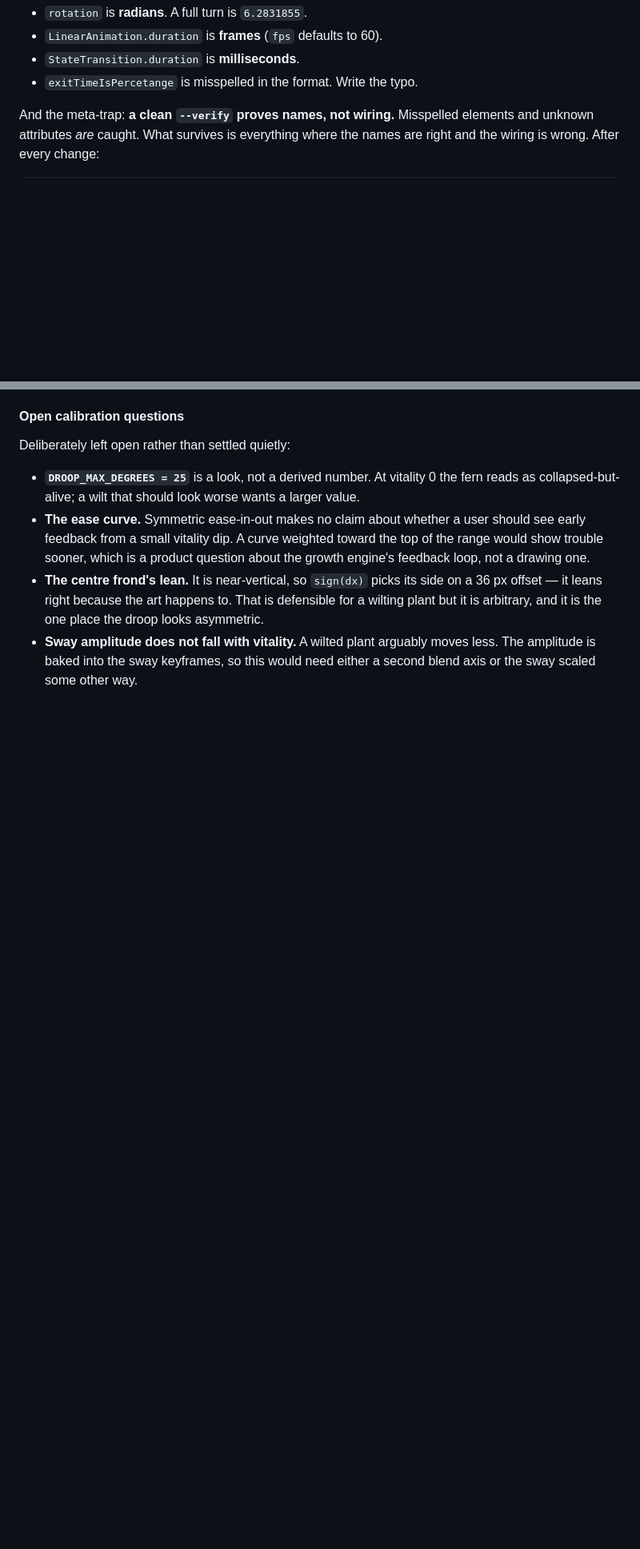
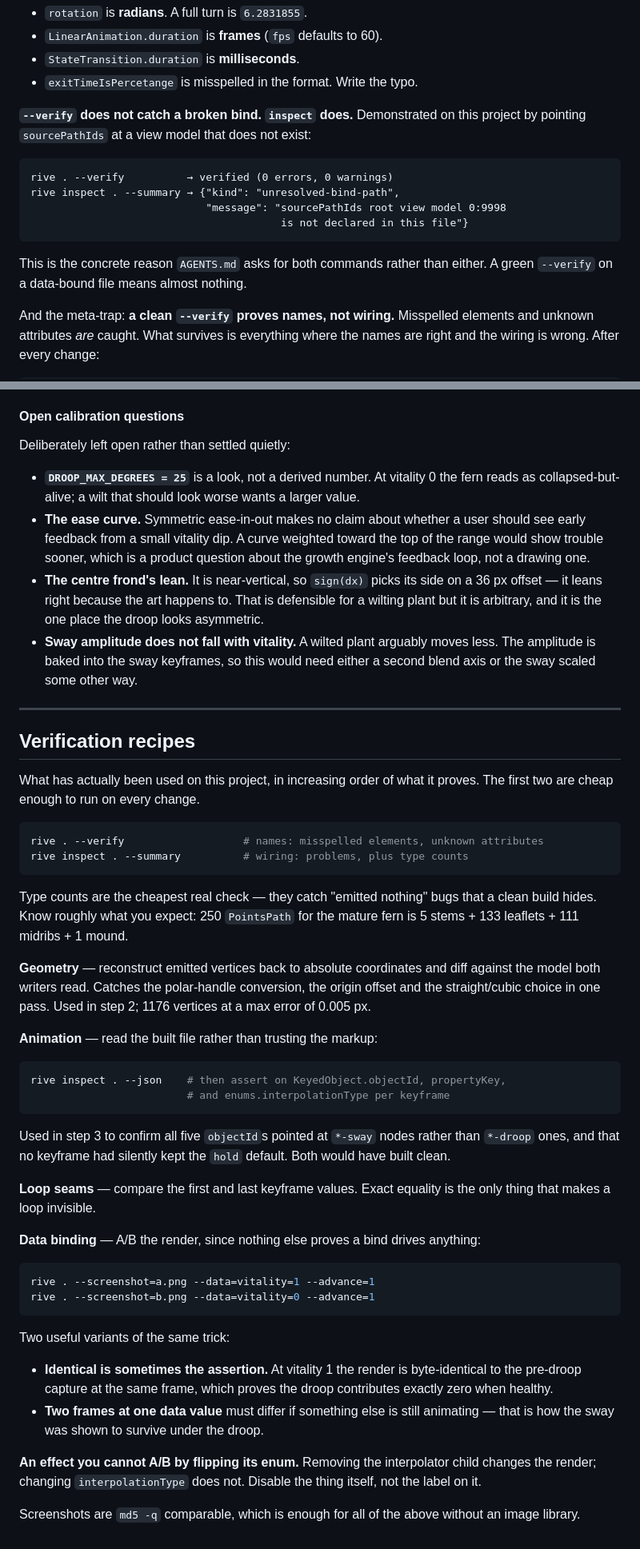
Before and after one commit to LWitteman96/taproot, a Markdown page: fern/NOTES.md, 2 parts joined by grey strips. Shown at 80% size. GitHub-like rendering; blank space fills up the shorter version.

````diff
--- a/fern/NOTES.md
+++ b/fern/NOTES.md
@@ -244,6 +280,19 @@ Unit traps, which at least fail loudly once you look:
 - `LinearAnimation.duration` is **frames** (`fps` defaults to 60).
 - `StateTransition.duration` is **milliseconds**.
 - `exitTimeIsPercetange` is misspelled in the format. Write the typo.
+
+**`--verify` does not catch a broken bind. `inspect` does.** Demonstrated on
+this project by pointing `sourcePathIds` at a view model that does not exist:
+
+```
+rive . --verify          → verified (0 errors, 0 warnings)
+rive inspect . --summary → {"kind": "unresolved-bind-path",
+                            "message": "sourcePathIds root view model 0:9998
+                                        is not declared in this file"}
+```
+
+This is the concrete reason `AGENTS.md` asks for both commands rather than
+either. A green `--verify` on a data-bound file means almost nothing.
 
 And the meta-trap: **a clean `--verify` proves names, not wiring.** Misspelled
 elements and unknown attributes *are* caught. What survives is everything where
@@ -476,3 +533,62 @@ Deliberately left open rather than settled quietly:
 - **Sway amplitude does not fall with vitality.** A wilted plant arguably moves
   less. The amplitude is baked into the sway keyframes, so this would need
   either a second blend axis or the sway scaled some other way.
+
+
+---
+
+## Verification recipes
+
+What has actually been used on this project, in increasing order of what it
+proves. The first two are cheap enough to run on every change.
+
+```bash
+rive . --verify                   # names: misspelled elements, unknown attributes
+rive inspect . --summary          # wiring: problems, plus type counts
+```
+
+Type counts are the cheapest real check — they catch "emitted nothing" bugs that
+a clean build hides. Know roughly what you expect: 250 `PointsPath` for the
+mature fern is 5 stems + 133 leaflets + 111 midribs + 1 mound.
+
+**Geometry** — reconstruct emitted vertices back to absolute coordinates and
+diff against the model both writers read. Catches the polar-handle conversion,
+the origin offset and the straight/cubic choice in one pass. Used in step 2;
+1176 vertices at a max error of 0.005 px.
+
+**Animation** — read the built file rather than trusting the markup:
+
+```bash
+rive inspect . --json    # then assert on KeyedObject.objectId, propertyKey,
+                         # and enums.interpolationType per keyframe
+```
+
+Used in step 3 to confirm all five `objectId`s pointed at `*-sway` nodes rather
+than `*-droop` ones, and that no keyframe had silently kept the `hold` default.
+Both would have built clean.
+
+**Loop seams** — compare the first and last keyframe values. Exact equality is
+the only thing that makes a loop invisible.
+
+**Data binding** — A/B the render, since nothing else proves a bind drives
+anything:
+
+```bash
+rive . --screenshot=a.png --data=vitality=1 --advance=1
+rive . --screenshot=b.png --data=vitality=0 --advance=1
+```
+
+Two useful variants of the same trick:
+
+- **Identical is sometimes the assertion.** At vitality 1 the render is
+  byte-identical to the pre-droop capture at the same frame, which proves the
+  droop contributes exactly zero when healthy.
+- **Two frames at one data value** must differ if something else is still
+  animating — that is how the sway was shown to survive under the droop.
+
+**An effect you cannot A/B by flipping its enum.** Removing the interpolator
+child changes the render; changing `interpolationType` does not. Disable the
+thing itself, not the label on it.
+
+Screenshots are `md5 -q` comparable, which is enough for all of the above
+without an image library.
````
Also changed, not shown: other parts of fern/NOTES.md (+44 -0 lines).
